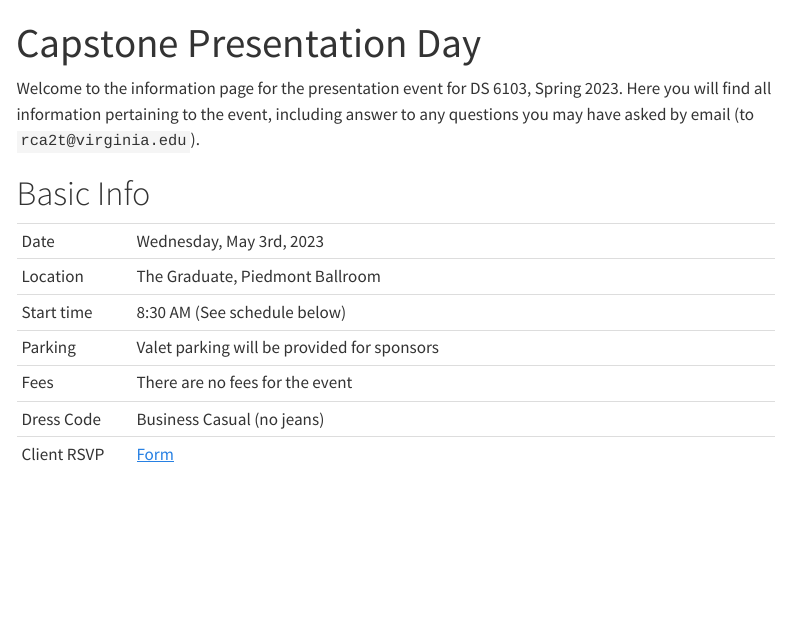
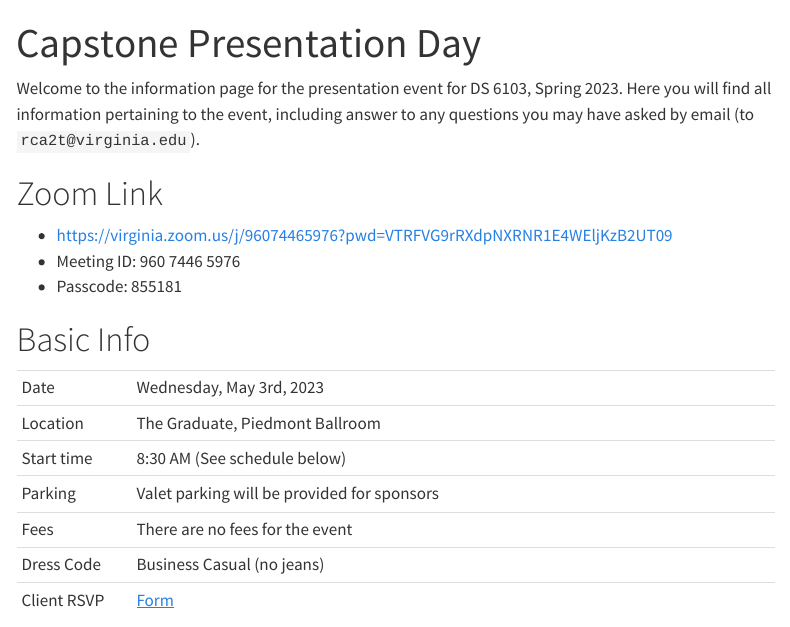
Before and after one commit to ontoligent/DS6013-2023-R, a Quarto document (capstone-day-2023.qmd): the page in a window 1100 px wide, from its top. Rendered offline with R 4.5, knitr and Pandoc in place of Quarto, with nearby package versions; menus at the side of the page are left out.

Commit message:
Added Zoom link

```diff
--- a/capstone-day-2023.qmd
+++ b/capstone-day-2023.qmd
@@ -4,6 +4,12 @@ editor: visual
 ---
 
 Welcome to the information page for the presentation event for DS 6103, Spring 2023. Here you will find all information pertaining to the event, including answer to any questions you may have asked by email (to `rca2t@virginia.edu`).
+
+# Zoom Link
+
+- https://virginia.zoom.us/j/96074465976?pwd=VTRFVG9rRXdpNXRNR1E4WEljKzB2UT09
+- Meeting ID: 960 7446 5976
+- Passcode: 855181
 
 # Basic Info
 
```
Also changed, not shown: docs/search.json, 1 other file.
